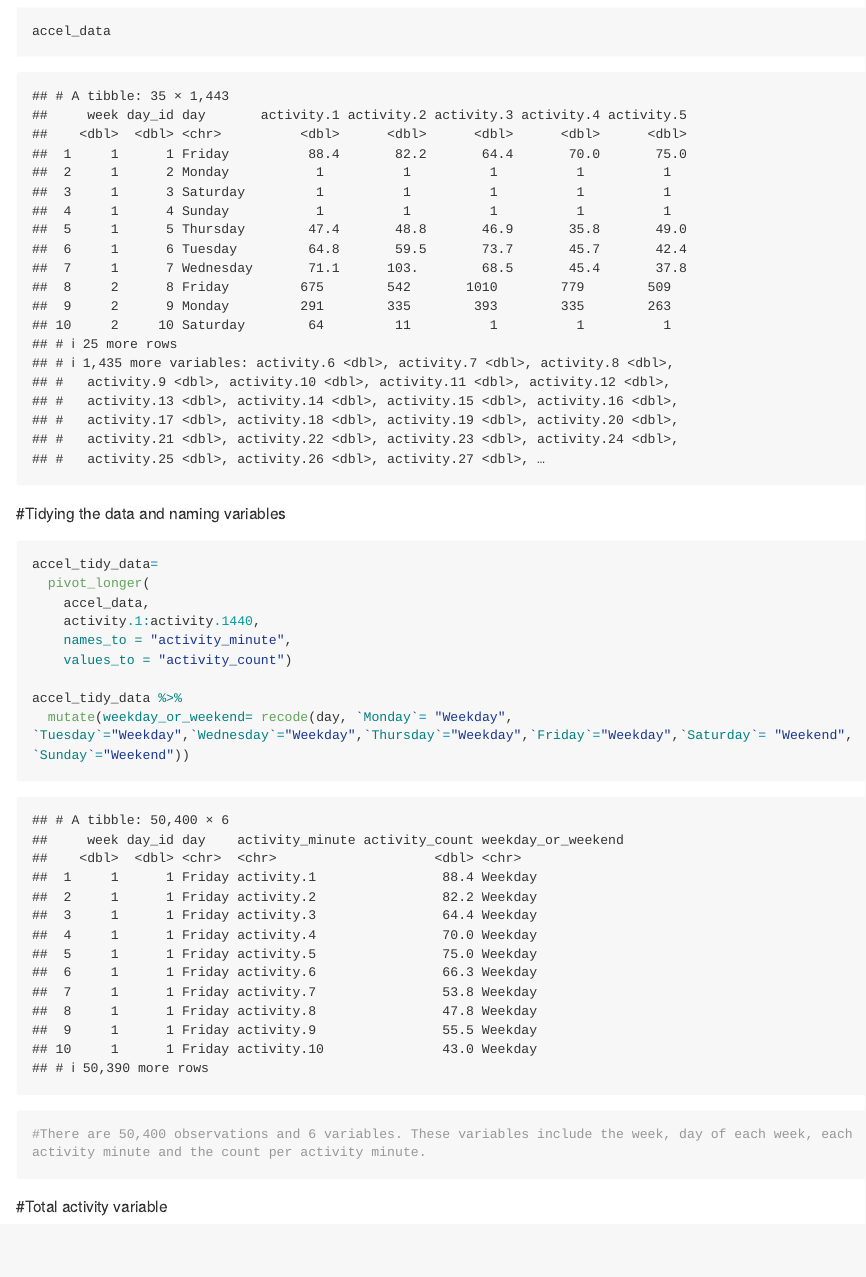
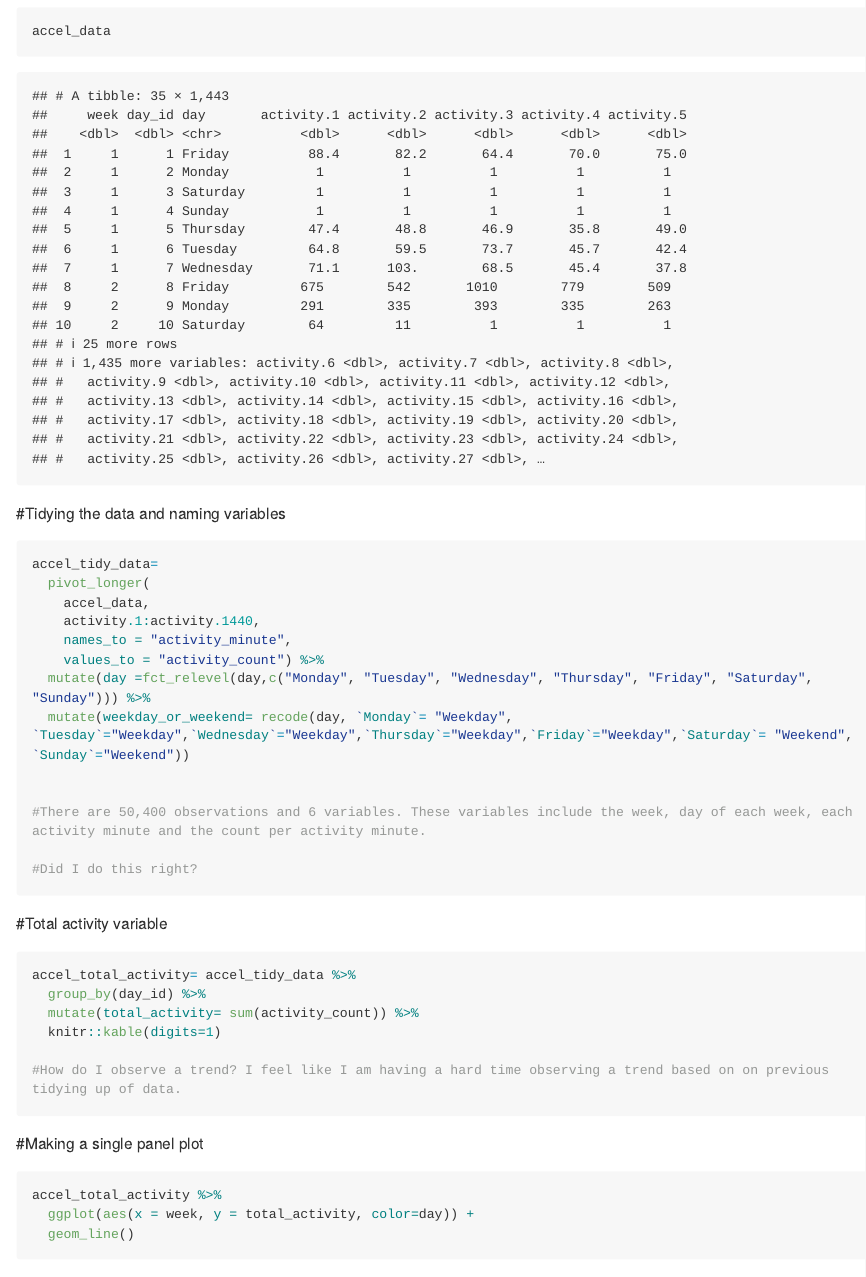
Before and after one commit to dr3168/p8105_hw3_dr3168, an R Markdown document (p8105_hw3_dr3168.Rmd): the page in a window 1100 px wide, from 4940 px down. Rendered offline with R 4.5, knitr and Pandoc, with nearby package versions; some code elsewhere in the file could not run offline; long lines of code are wrapped; column names are cleaned by a stand-in for the janitor package.

Commit message:
making a table on activity count and a single panel plot

````diff
--- a/p8105_hw3_dr3168.Rmd
+++ b/p8105_hw3_dr3168.Rmd
@@ -167,14 +167,28 @@ accel_tidy_data=
     accel_data,
     activity.1:activity.1440,
     names_to = "activity_minute",
-    values_to = "activity_count")
+    values_to = "activity_count") %>%
+  mutate(day =fct_relevel(day,c("Monday", "Tuesday", "Wednesday", "Thursday", "Friday", "Saturday", "Sunday"))) %>%
+  mutate(weekday_or_weekend= recode(day, `Monday`= "Weekday",   `Tuesday`="Weekday",`Wednesday`="Weekday",`Thursday`="Weekday",`Friday`="Weekday",`Saturday`= "Weekend", `Sunday`="Weekend"))
 
-accel_tidy_data %>%
-  mutate(weekday_or_weekend= recode(day, `Monday`= "Weekday", `Tuesday`="Weekday",`Wednesday`="Weekday",`Thursday`="Weekday",`Friday`="Weekday",`Saturday`= "Weekend", `Sunday`="Weekend"))
 
 #There are 50,400 observations and 6 variables. These variables include the week, day of each week, each activity minute and the count per activity minute.
+
+#Did I do this right?
 ```
 #Total activity variable
 ```{r}
+accel_total_activity= accel_tidy_data %>%
+  group_by(day_id) %>%
+  mutate(total_activity= sum(activity_count)) %>%
+  knitr::kable(digits=1)
 
+#How do I observe a trend? I feel like I am having a hard time observing a trend based on on previous tidying up of data.
 ```
+
+#Making a single panel plot
+
+```{r}
+accel_total_activity %>%
+  ggplot(aes(x = week, y = total_activity, color=day)) +
+  geom_line()
````
Also changed, not shown: p8105_hw3_dr3168.Rmd (5 more changed lines).
